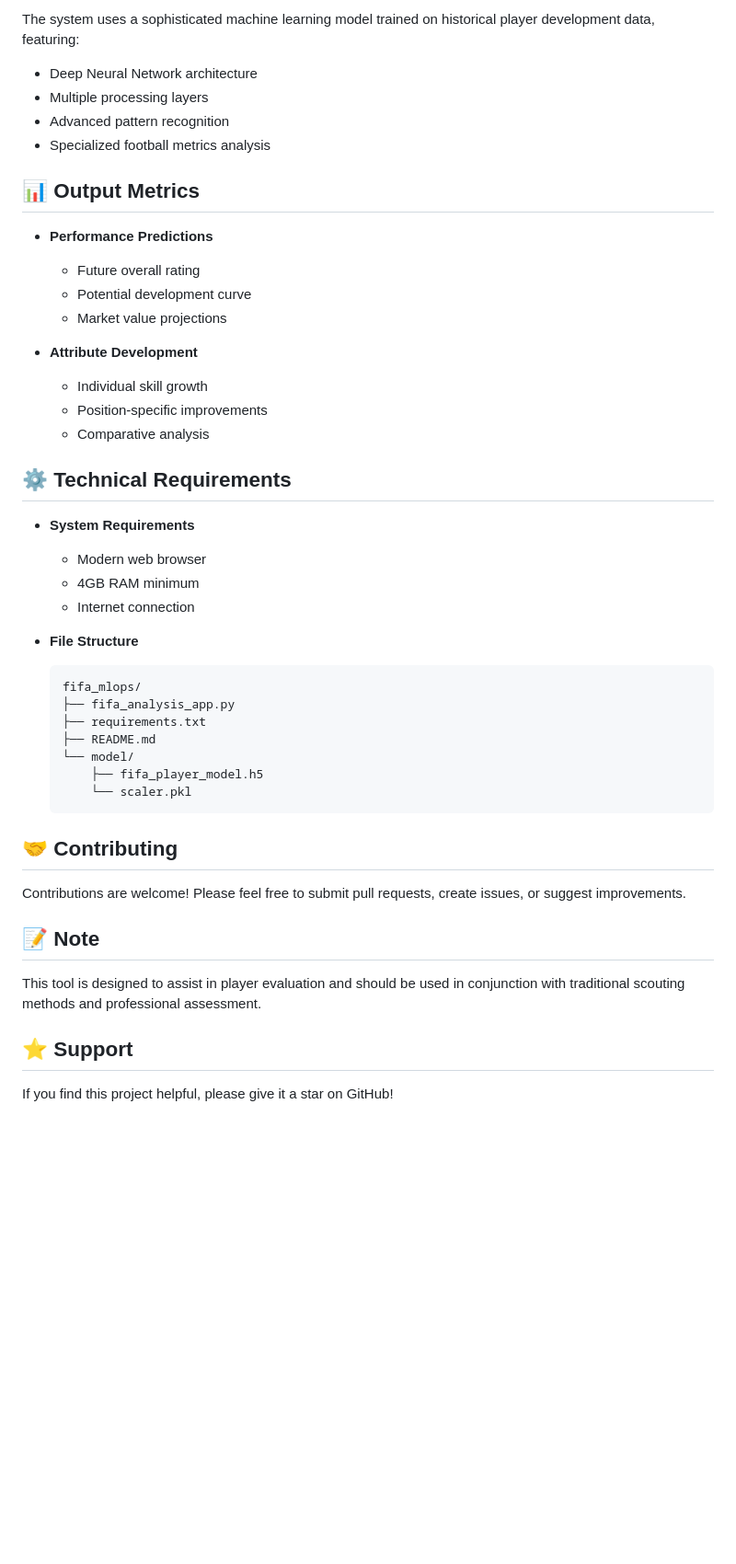
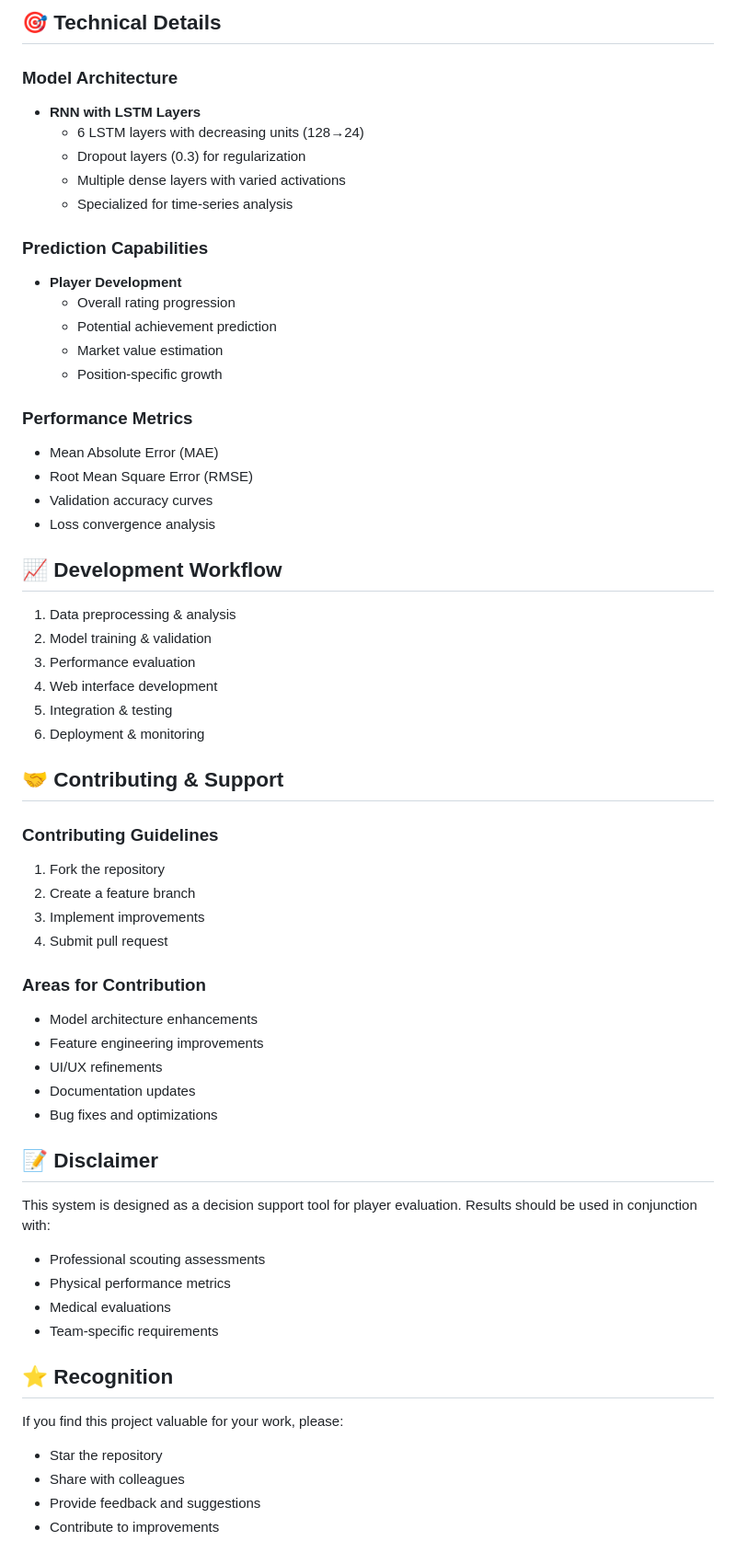
Before and after one commit to Mayankvlog/Fifa-data-science-projects, a Markdown page: README.md, the part around one of its changes. Shown at 92% size. Drawn GitHub-style; blank space fills up the shorter version.

````diff
--- a/README.md
+++ b/README.md
@@ -84,48 +133,61 @@ streamlit run fifa_analysis_app.py
 
-The system uses a sophisticated machine learning model trained on historical player development data, featuring:
-- Deep Neural Network architecture
-- Multiple processing layers
-- Advanced pattern recognition
-- Specialized football metrics analysis
+## 🎯 Technical Details
 
-## 📊 Output Metrics
+### Model Architecture
+- **RNN with LSTM Layers**
+  - 6 LSTM layers with decreasing units (128→24)
+  - Dropout layers (0.3) for regularization
+  - Multiple dense layers with varied activations
+  - Specialized for time-series analysis
 
-- **Performance Predictions**
-  - Future overall rating
-  - Potential development curve
-  - Market value projections
+### Prediction Capabilities
+- **Player Development**
+  - Overall rating progression
+  - Potential achievement prediction
+  - Market value estimation
+  - Position-specific growth
 
-- **Attribute Development**
-  - Individual skill growth
-  - Position-specific improvements
-  - Comparative analysis
+### Performance Metrics
+- Mean Absolute Error (MAE)
+- Root Mean Square Error (RMSE)
+- Validation accuracy curves
+- Loss convergence analysis
 
-## ⚙️ Technical Requirements
+## 📈 Development Workflow
+1. Data preprocessing & analysis
+2. Model training & validation
+3. Performance evaluation
+4. Web interface development
+5. Integration & testing
+6. Deployment & monitoring
 
-- **System Requirements**
-  - Modern web browser
-  - 4GB RAM minimum
-  - Internet connection
+## 🤝 Contributing & Support
 
-- **File Structure**
-  ```
-  fifa_mlops/
-  ├── fifa_analysis_app.py
-  ├── requirements.txt
-  ├── README.md
-  └── model/
-      ├── fifa_player_model.h5
-      └── scaler.pkl
-  ```
+### Contributing Guidelines
+1. Fork the repository
+2. Create a feature branch
+3. Implement improvements
+4. Submit pull request
 
-## 🤝 Contributing
+### Areas for Contribution
+- Model architecture enhancements
+- Feature engineering improvements
+- UI/UX refinements
+- Documentation updates
+- Bug fixes and optimizations
 
-Contributions are welcome! Please feel free to submit pull requests, create issues, or suggest improvements.
+## 📝 Disclaimer
 
-## 📝 Note
+This system is designed as a decision support tool for player evaluation. Results should be used in conjunction with:
+- Professional scouting assessments
+- Physical performance metrics
+- Medical evaluations
+- Team-specific requirements
 
-This tool is designed to assist in player evaluation and should be used in conjunction with traditional scouting methods and professional assessment.
+## ⭐ Recognition
 
-## ⭐ Support
-
-If you find this project helpful, please give it a star on GitHub!
+If you find this project valuable for your work, please:
+- Star the repository
+- Share with colleagues
+- Provide feedback and suggestions
+- Contribute to improvements
````
Also changed, not shown: other parts of README.md (+109 -60 lines).
